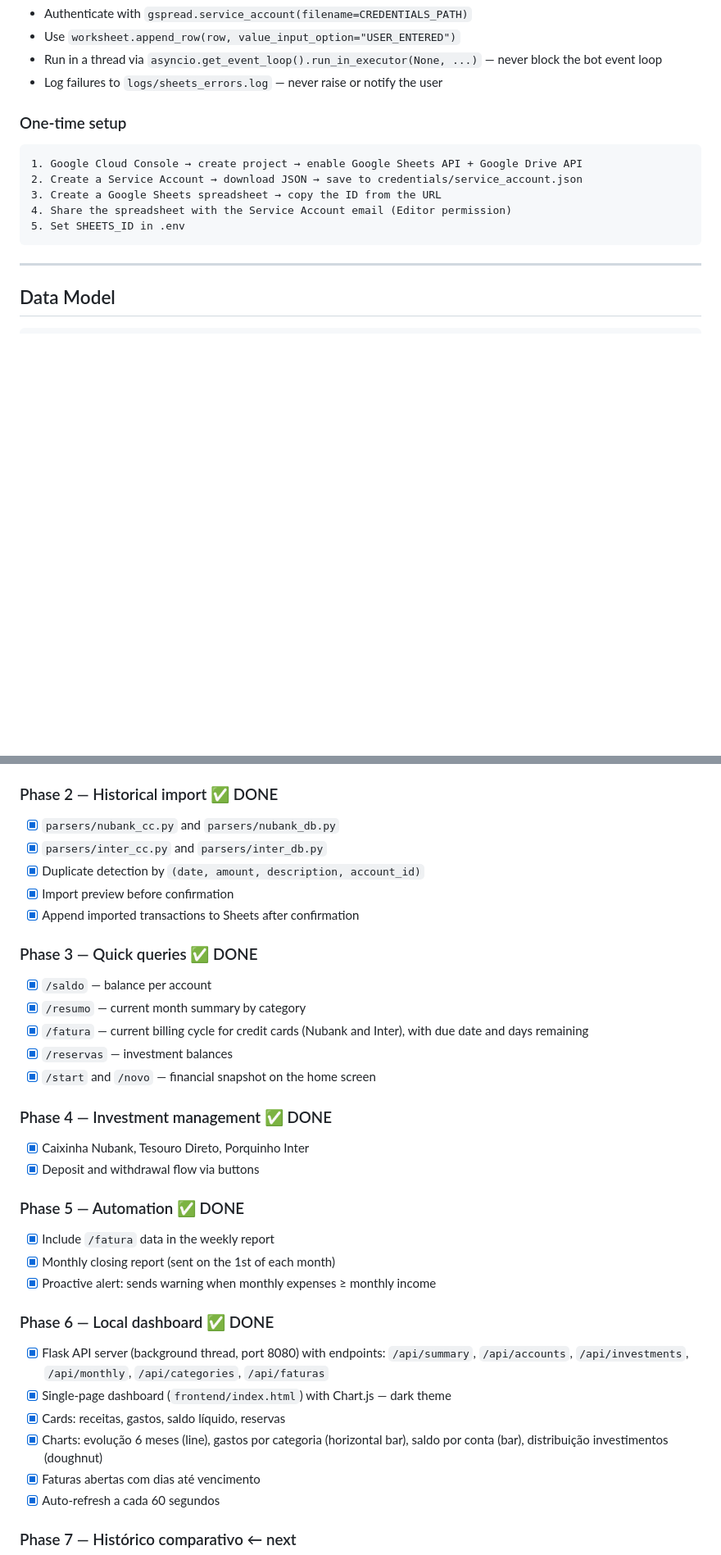
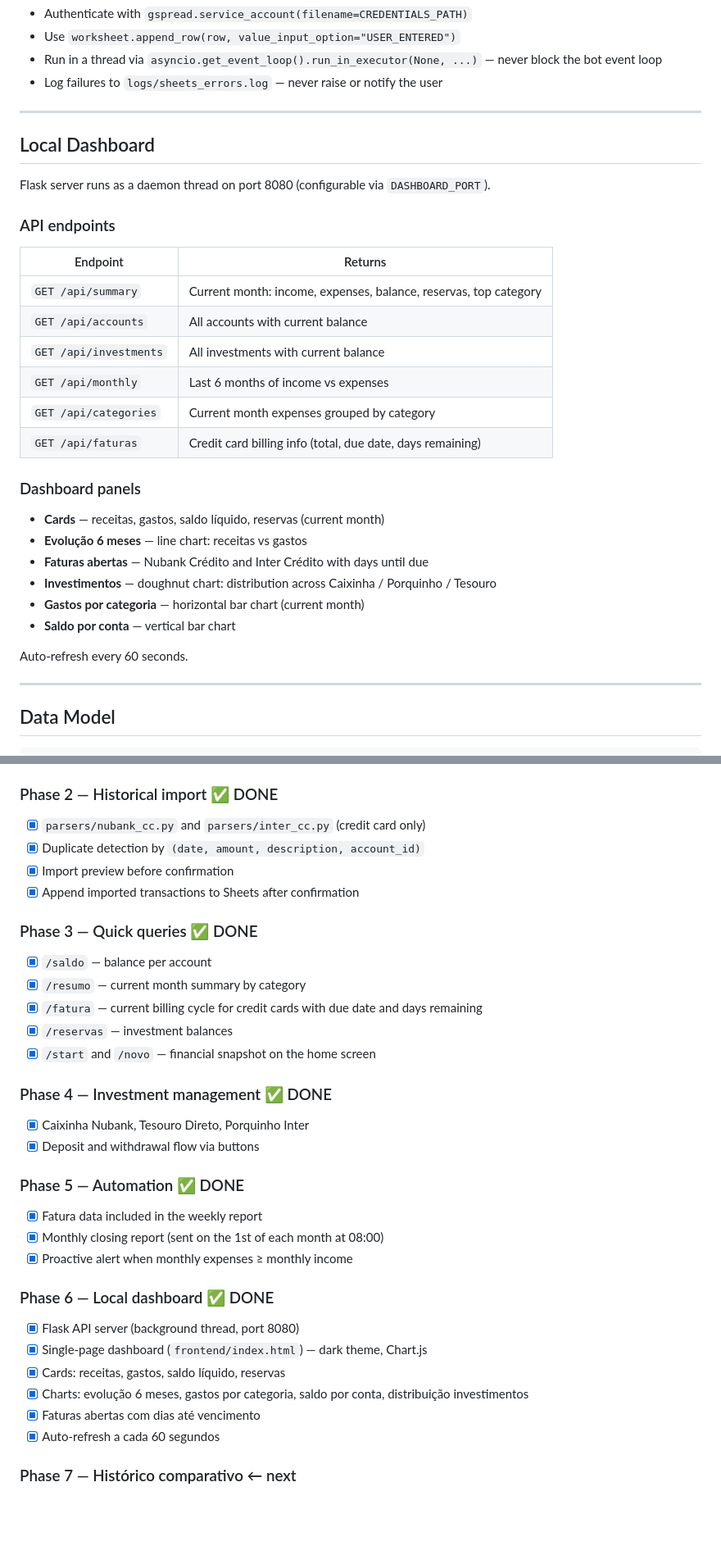
Before and after one commit to FelipeArtur/BrokerShark, a Markdown page: CLAUDE.md, 2 parts joined by grey strips. Shown at 82% size. GitHub-like rendering; blank space fills up the shorter version.

````diff
--- a/CLAUDE.md
+++ b/CLAUDE.md
@@ -349,15 +367,33 @@ Implementation notes:
 - Run in a thread via `asyncio.get_event_loop().run_in_executor(None, ...)` — never block the bot event loop
 - Log failures to `logs/sheets_errors.log` — never raise or notify the user
 
-### One-time setup
+---
 
-```
-1. Google Cloud Console → create project → enable Google Sheets API + Google Drive API
-2. Create a Service Account → download JSON → save to credentials/service_account.json
-3. Create a Google Sheets spreadsheet → copy the ID from the URL
-4. Share the spreadsheet with the Service Account email (Editor permission)
-5. Set SHEETS_ID in .env
-```
+## Local Dashboard
+
+Flask server runs as a daemon thread on port 8080 (configurable via `DASHBOARD_PORT`).
+
+### API endpoints
+
+| Endpoint | Returns |
+|---|---|
+| `GET /api/summary` | Current month: income, expenses, balance, reservas, top category |
+| `GET /api/accounts` | All accounts with current balance |
+| `GET /api/investments` | All investments with current balance |
+| `GET /api/monthly` | Last 6 months of income vs expenses |
+| `GET /api/categories` | Current month expenses grouped by category |
+| `GET /api/faturas` | Credit card billing info (total, due date, days remaining) |
+
+### Dashboard panels
+
+- **Cards** — receitas, gastos, saldo líquido, reservas (current month)
+- **Evolução 6 meses** — line chart: receitas vs gastos
+- **Faturas abertas** — Nubank Crédito and Inter Crédito with days until due
+- **Investimentos** — doughnut chart: distribution across Caixinha / Porquinho / Tesouro
+- **Gastos por categoria** — horizontal bar chart (current month)
+- **Saldo por conta** — vertical bar chart
+
+Auto-refresh every 60 seconds.
 
 ---
 
@@ -596,8 +671,7 @@ Reservas: R$ X
 - [x] `backup.py` + `scheduler.py` — daily local backup + weekly report
 
 ### Phase 2 — Historical import ✅ DONE
-- [x] `parsers/nubank_cc.py` and `parsers/nubank_db.py`
-- [x] `parsers/inter_cc.py` and `parsers/inter_db.py`
+- [x] `parsers/nubank_cc.py` and `parsers/inter_cc.py` (credit card only)
 - [x] Duplicate detection by `(date, amount, description, account_id)`
 - [x] Import preview before confirmation
 - [x] Append imported transactions to Sheets after confirmation
@@ -605,7 +679,7 @@ Reservas: R$ X
 ### Phase 3 — Quick queries ✅ DONE
 - [x] `/saldo` — balance per account
 - [x] `/resumo` — current month summary by category
-- [x] `/fatura` — current billing cycle for credit cards (Nubank and Inter), with due date and days remaining
+- [x] `/fatura` — current billing cycle for credit cards with due date and days remaining
 - [x] `/reservas` — investment balances
 - [x] `/start` and `/novo` — financial snapshot on the home screen
 
@@ -614,15 +688,15 @@ Reservas: R$ X
 - [x] Deposit and withdrawal flow via buttons
 
 ### Phase 5 — Automation ✅ DONE
-- [x] Include `/fatura` data in the weekly report
-- [x] Monthly closing report (sent on the 1st of each month)
-- [x] Proactive alert: sends warning when monthly expenses ≥ monthly income
+- [x] Fatura data included in the weekly report
+- [x] Monthly closing report (sent on the 1st of each month at 08:00)
+- [x] Proactive alert when monthly expenses ≥ monthly income
 
 ### Phase 6 — Local dashboard ✅ DONE
-- [x] Flask API server (background thread, port 8080) with endpoints: `/api/summary`, `/api/accounts`, `/api/investments`, `/api/monthly`, `/api/categories`, `/api/faturas`
-- [x] Single-page dashboard (`frontend/index.html`) with Chart.js — dark theme
+- [x] Flask API server (background thread, port 8080)
+- [x] Single-page dashboard (`frontend/index.html`) — dark theme, Chart.js
 - [x] Cards: receitas, gastos, saldo líquido, reservas
-- [x] Charts: evolução 6 meses (line), gastos por categoria (horizontal bar), saldo por conta (bar), distribuição investimentos (doughnut)
+- [x] Charts: evolução 6 meses, gastos por categoria, saldo por conta, distribuição investimentos
 - [x] Faturas abertas com dias até vencimento
 - [x] Auto-refresh a cada 60 segundos
 
````
Also changed, not shown: other parts of CLAUDE.md (+103 -46 lines).
